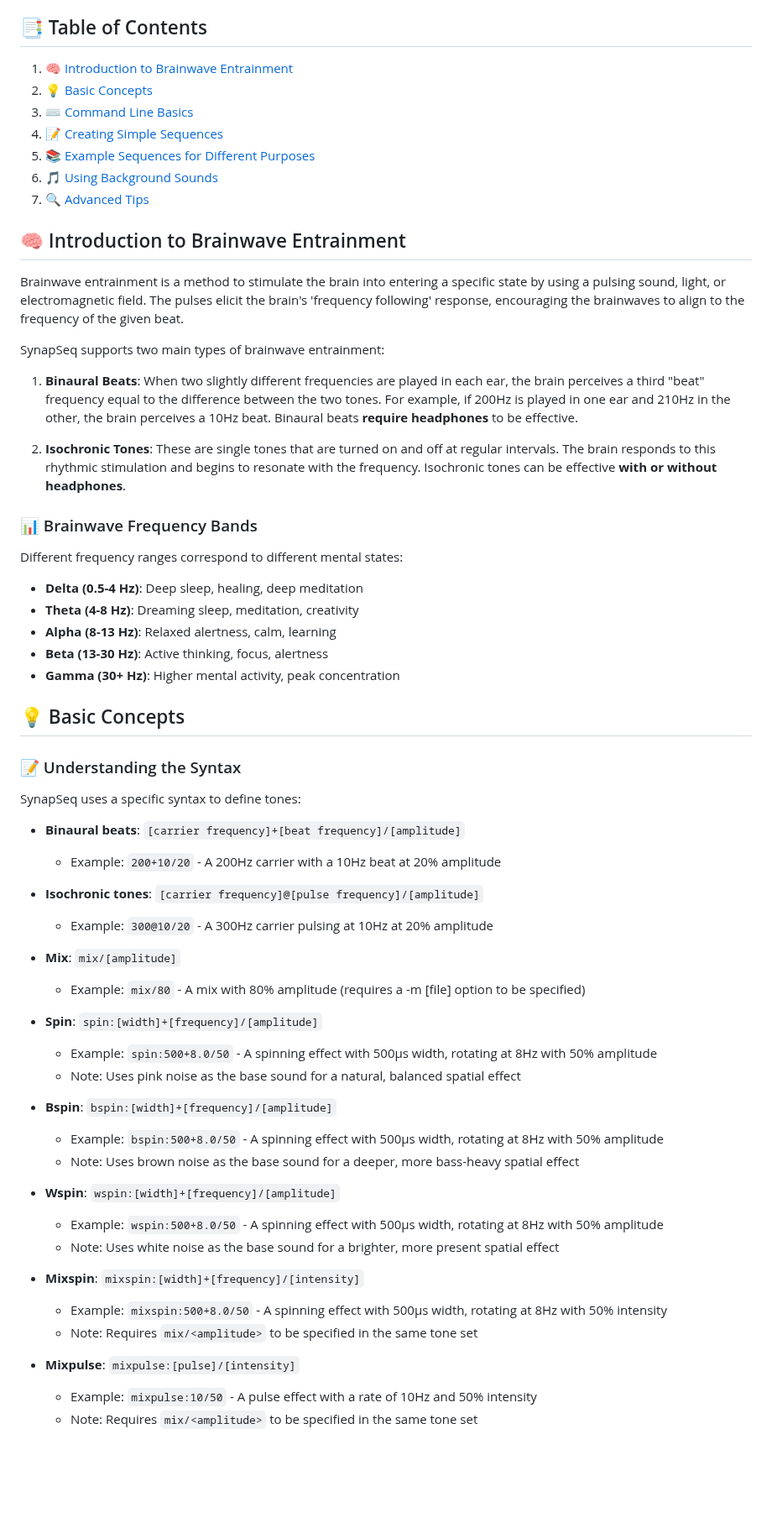
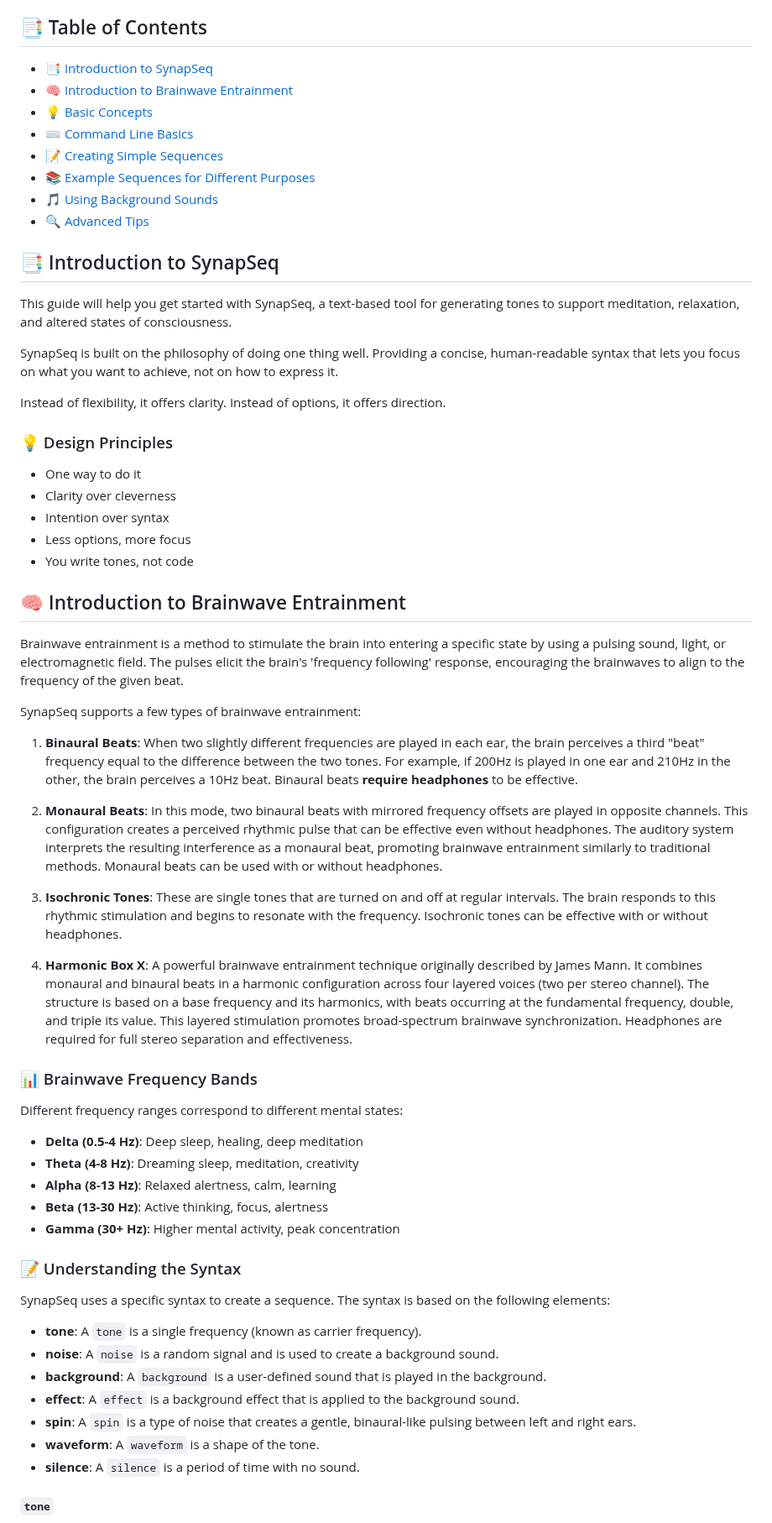
Before and after one commit to ruanklein/synapseq, a Markdown page: docs/USAGE.md, the part around one of its changes. Shown at 84% size. Drawn GitHub-style; blank space fills up the shorter version.

```diff
--- a/docs/USAGE.md
+++ b/docs/USAGE.md
@@ -4,23 +2,44 @@ This guide will help you get started with SynapSeq, a powerful tool for generati
 
 ## 📑 Table of Contents
 
-1. [🧠 Introduction to Brainwave Entrainment](#-introduction-to-brainwave-entrainment)
-2. [💡 Basic Concepts](#-basic-concepts)
-3. [⌨️ Command Line Basics](#️-command-line-basics)
-4. [📝 Creating Simple Sequences](#-creating-simple-sequences)
-5. [📚 Example Sequences for Different Purposes](#-example-sequences-for-different-purposes)
-6. [🎵 Using Background Sounds](#-using-background-sounds)
-7. [🔍 Advanced Tips](#-advanced-tips)
+- [📑 Introduction to SynapSeq](#-introduction-to-synapseq)
+- [🧠 Introduction to Brainwave Entrainment](#-introduction-to-brainwave-entrainment)
+- [💡 Basic Concepts](#-basic-concepts)
+- [⌨️ Command Line Basics](#️-command-line-basics)
+- [📝 Creating Simple Sequences](#-creating-simple-sequences)
+- [📚 Example Sequences for Different Purposes](#-example-sequences-for-different-purposes)
+- [🎵 Using Background Sounds](#-using-background-sounds)
+- [🔍 Advanced Tips](#-advanced-tips)
+
+## 📑 Introduction to SynapSeq
+
+This guide will help you get started with SynapSeq, a text-based tool for generating tones to support meditation, relaxation, and altered states of consciousness.
+
+SynapSeq is built on the philosophy of doing one thing well. Providing a concise, human-readable syntax that lets you focus on what you want to achieve, not on how to express it.
+
+Instead of flexibility, it offers clarity. Instead of options, it offers direction.
+
+### 💡 Design Principles
+
+- One way to do it
+- Clarity over cleverness
+- Intention over syntax
+- Less options, more focus
+- You write tones, not code
 
 ## 🧠 Introduction to Brainwave Entrainment
 
 Brainwave entrainment is a method to stimulate the brain into entering a specific state by using a pulsing sound, light, or electromagnetic field. The pulses elicit the brain's 'frequency following' response, encouraging the brainwaves to align to the frequency of the given beat.
 
-SynapSeq supports two main types of brainwave entrainment:
+SynapSeq supports a few types of brainwave entrainment:
 
 1. **Binaural Beats**: When two slightly different frequencies are played in each ear, the brain perceives a third "beat" frequency equal to the difference between the two tones. For example, if 200Hz is played in one ear and 210Hz in the other, the brain perceives a 10Hz beat. Binaural beats **require headphones** to be effective.
 
-2. **Isochronic Tones**: These are single tones that are turned on and off at regular intervals. The brain responds to this rhythmic stimulation and begins to resonate with the frequency. Isochronic tones can be effective **with or without headphones**.
+2. **Monaural Beats**: In this mode, two binaural beats with mirrored frequency offsets are played in opposite channels. This configuration creates a perceived rhythmic pulse that can be effective even without headphones. The auditory system interprets the resulting interference as a monaural beat, promoting brainwave entrainment similarly to traditional methods. Monaural beats can be used with or without headphones.
+
+3. **Isochronic Tones**: These are single tones that are turned on and off at regular intervals. The brain responds to this rhythmic stimulation and begins to resonate with the frequency. Isochronic tones can be effective with or without headphones.
+
+4. **Harmonic Box X**: A powerful brainwave entrainment technique originally described by James Mann. It combines monaural and binaural beats in a harmonic configuration across four layered voices (two per stereo channel). The structure is based on a base frequency and its harmonics, with beats occurring at the fundamental frequency, double, and triple its value. This layered stimulation promotes broad-spectrum brainwave synchronization. Headphones are required for full stereo separation and effectiveness.
 
 ### 📊 Brainwave Frequency Bands
 
@@ -32,46 +51,17 @@ Different frequency ranges correspond to different mental states:
 - **Beta (13-30 Hz)**: Active thinking, focus, alertness
 - **Gamma (30+ Hz)**: Higher mental activity, peak concentration
 
-## 💡 Basic Concepts
-
 ### 📝 Understanding the Syntax
 
-SynapSeq uses a specific syntax to define tones:
+SynapSeq uses a specific syntax to create a sequence. The syntax is based on the following elements:
 
-- **Binaural beats**: `[carrier frequency]+[beat frequency]/[amplitude]`
+- **tone**: A `tone` is a single frequency (known as carrier frequency).
+- **noise**: A `noise` is a random signal and is used to create a background sound.
+- **background**: A `background` is a user-defined sound that is played in the background.
+- **effect**: A `effect` is a background effect that is applied to the background sound.
+- **spin**: A `spin` is a type of noise that creates a gentle, binaural-like pulsing between left and right ears.
+- **waveform**: A `waveform` is a shape of the tone.
+- **silence**: A `silence` is a period of time with no sound.
 
-  - Example: `200+10/20` - A 200Hz carrier with a 10Hz beat at 20% amplitude
+#### `tone`
 
-- **Isochronic tones**: `[carrier frequency]@[pulse frequency]/[amplitude]`
-
-  - Example: `300@10/20` - A 300Hz carrier pulsing at 10Hz at 20% amplitude
-
-- **Mix**: `mix/[amplitude]`
-
-  - Example: `mix/80` - A mix with 80% amplitude (requires a -m [file] option to be specified)
-
-- **Spin**: `spin:[width]+[frequency]/[amplitude]`
-
-  - Example: `spin:500+8.0/50` - A spinning effect with 500μs width, rotating at 8Hz with 50% amplitude
-  - Note: Uses pink noise as the base sound for a natural, balanced spatial effect
-
-- **Bspin**: `bspin:[width]+[frequency]/[amplitude]`
-
-  - Example: `bspin:500+8.0/50` - A spinning effect with 500μs width, rotating at 8Hz with 50% amplitude
-  - Note: Uses brown noise as the base sound for a deeper, more bass-heavy spatial effect
-
-- **Wspin**: `wspin:[width]+[frequency]/[amplitude]`
-
-  - Example: `wspin:500+8.0/50` - A spinning effect with 500μs width, rotating at 8Hz with 50% amplitude
-  - Note: Uses white noise as the base sound for a brighter, more present spatial effect
-
-- **Mixspin**: `mixspin:[width]+[frequency]/[intensity]`
-
-  - Example: `mixspin:500+8.0/50` - A spinning effect with 500μs width, rotating at 8Hz with 50% intensity
-  - Note: Requires `mix/<amplitude>` to be specified in the same tone set
-
-- **Mixpulse**: `mixpulse:[pulse]/[intensity]`
-
-  - Example: `mixpulse:10/50` - A pulse effect with a rate of 10Hz and 50% intensity
-  - Note: Requires `mix/<amplitude>` to be specified in the same tone set
-
```
Also changed, not shown: other parts of docs/USAGE.md (+219 -155 lines).
